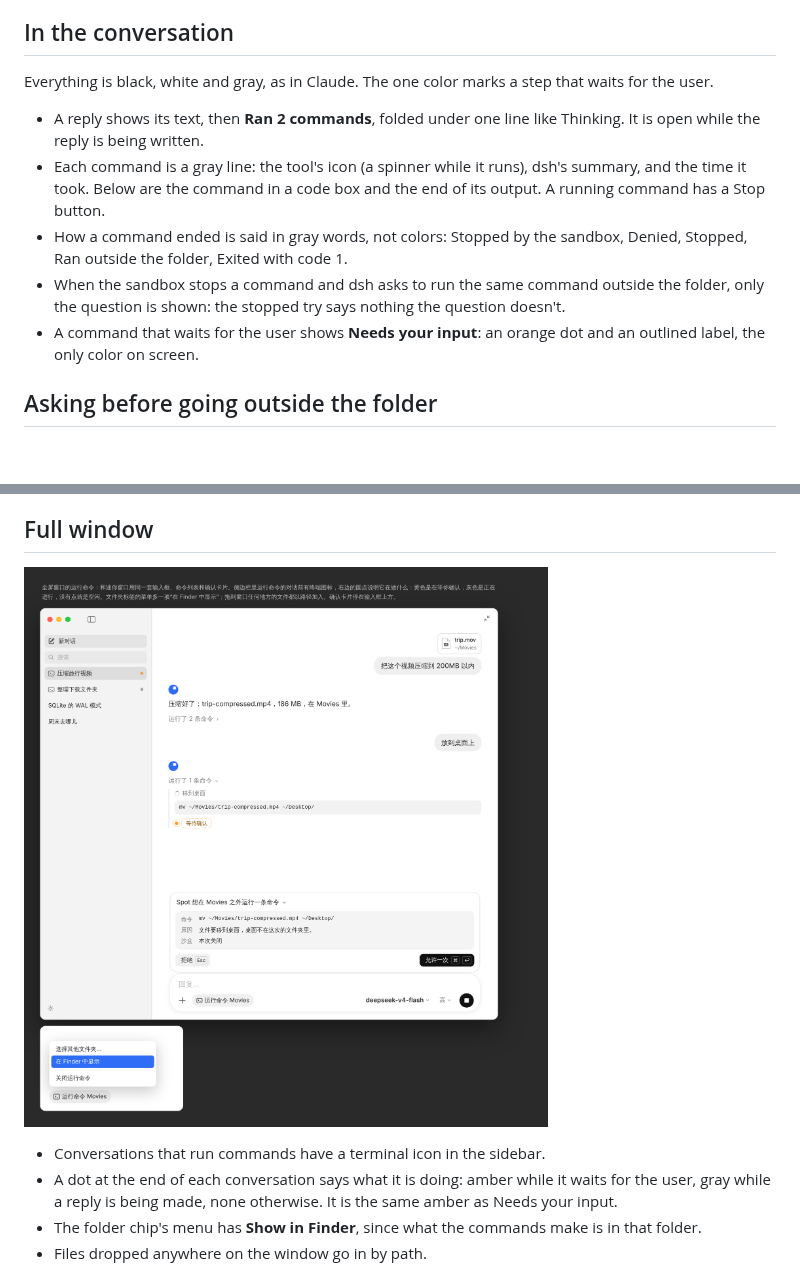
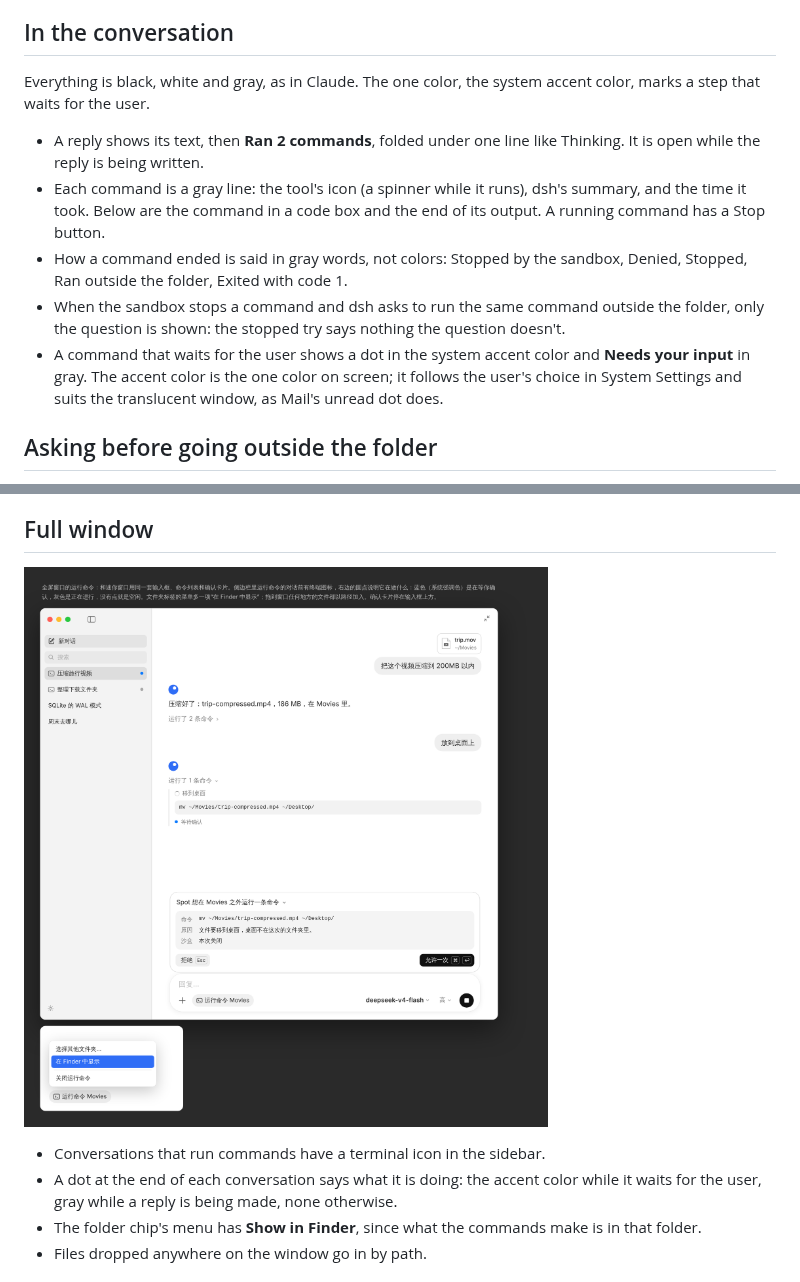
Before and after one commit to Maimai-l/spot-chat, a Markdown page: docs/design/command-mode.md, 2 parts joined by grey strips. Rendered like a GitHub page; pictures changed too: docs/design/command-mode-full-window.png; blank space fills up the shorter version.

```diff
--- a/docs/design/command-mode.md
+++ b/docs/design/command-mode.md
@@ -13,13 +13,13 @@ The mini window and the full window use the same parts: the input, the list of c
 
 ## In the conversation
 
-Everything is black, white and gray, as in Claude. The one color marks a step that waits for the user.
+Everything is black, white and gray, as in Claude. The one color, the system accent color, marks a step that waits for the user.
 
 - A reply shows its text, then **Ran 2 commands**, folded under one line like Thinking. It is open while the reply is being written.
 - Each command is a gray line: the tool's icon (a spinner while it runs), dsh's summary, and the time it took. Below are the command in a code box and the end of its output. A running command has a Stop button.
 - How a command ended is said in gray words, not colors: Stopped by the sandbox, Denied, Stopped, Ran outside the folder, Exited with code 1.
 - When the sandbox stops a command and dsh asks to run the same command outside the folder, only the question is shown: the stopped try says nothing the question doesn't.
-- A command that waits for the user shows **Needs your input**: an orange dot and an outlined label, the only color on screen.
+- A command that waits for the user shows a dot in the system accent color and **Needs your input** in gray. The accent color is the one color on screen; it follows the user's choice in System Settings and suits the translucent window, as Mail's unread dot does.
 
 ## Asking before going outside the folder
 
@@ -35,7 +35,7 @@ dsh first runs every command in its sandbox. When the sandbox stops one and dsh
 ![Full window](command-mode-full-window.png)
 
 - Conversations that run commands have a terminal icon in the sidebar.
-- A dot at the end of each conversation says what it is doing: amber while it waits for the user, gray while a reply is being made, none otherwise. It is the same amber as Needs your input.
+- A dot at the end of each conversation says what it is doing: the accent color while it waits for the user, gray while a reply is being made, none otherwise.
 - The folder chip's menu has **Show in Finder**, since what the commands make is in that folder.
 - Files dropped anywhere on the window go in by path.
 
```
Also changed, not shown: 3 other files.
